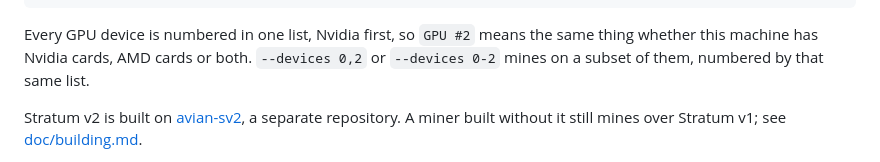
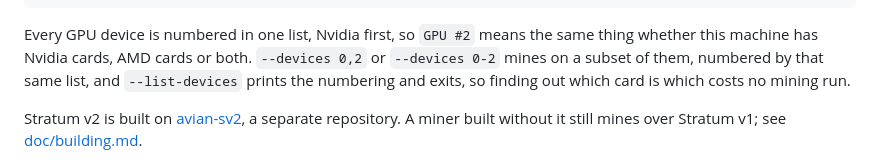
Before and after one commit to cdonnachie/avian-miner, a Markdown page: README.md, the part around the change. Rendered like a GitHub page.

```diff
--- a/README.md
+++ b/README.md
@@ -98,7 +98,8 @@ avian-miner -a x16rt --gpu --sv2=POOL:PORT --sv2-user=ADDRESS.worker \
 Every GPU device is numbered in one list, Nvidia first, so `GPU #2` means the
 same thing whether this machine has Nvidia cards, AMD cards or both.
 `--devices 0,2` or `--devices 0-2` mines on a subset of them, numbered by that
-same list.
+same list, and `--list-devices` prints the numbering and exits, so finding out
+which card is which costs no mining run.
 
 Stratum v2 is built on [avian-sv2](https://github.com/cdonnachie/avian-sv2),
 a separate repository. A miner built without it still mines over Stratum v1;
```
Also changed, not shown: doc/building.md (+4 -0 lines).
